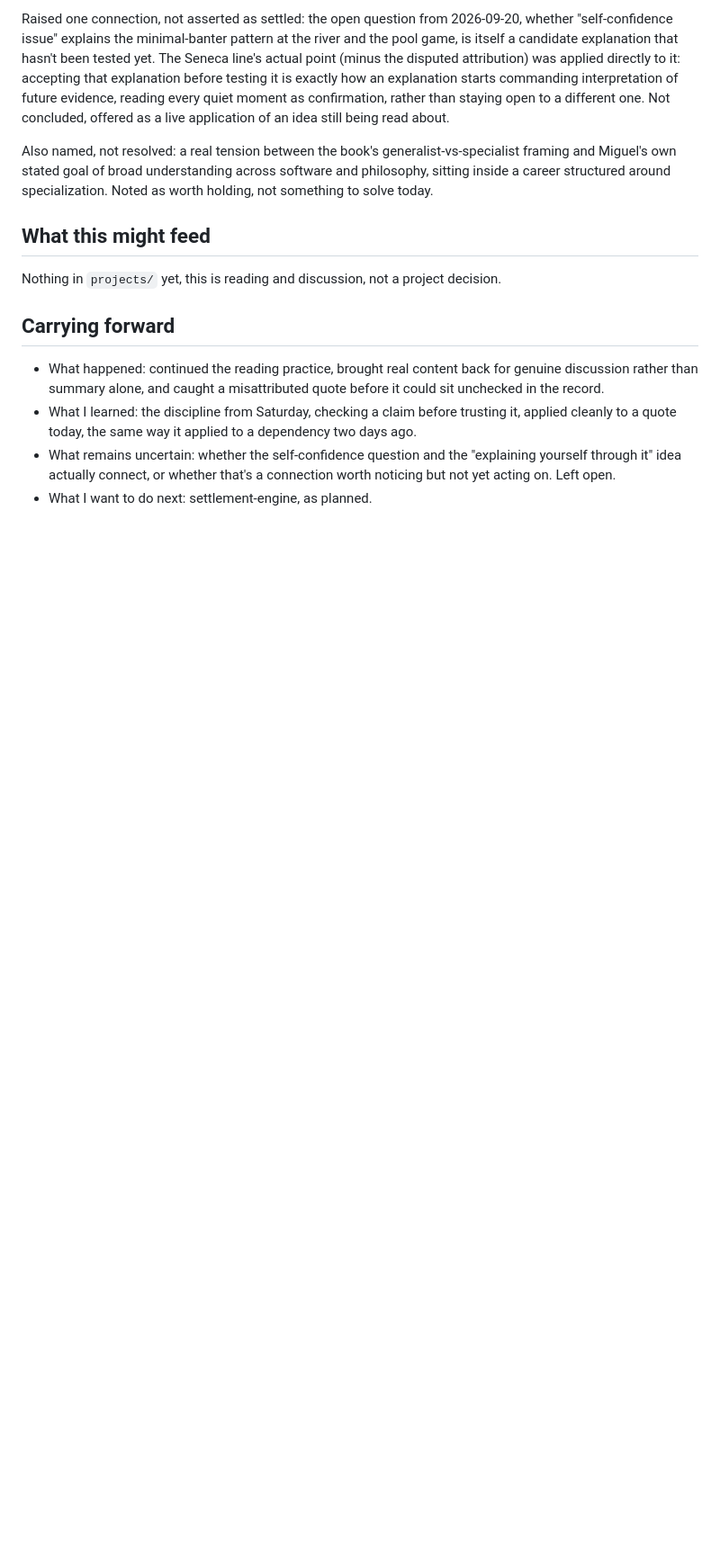
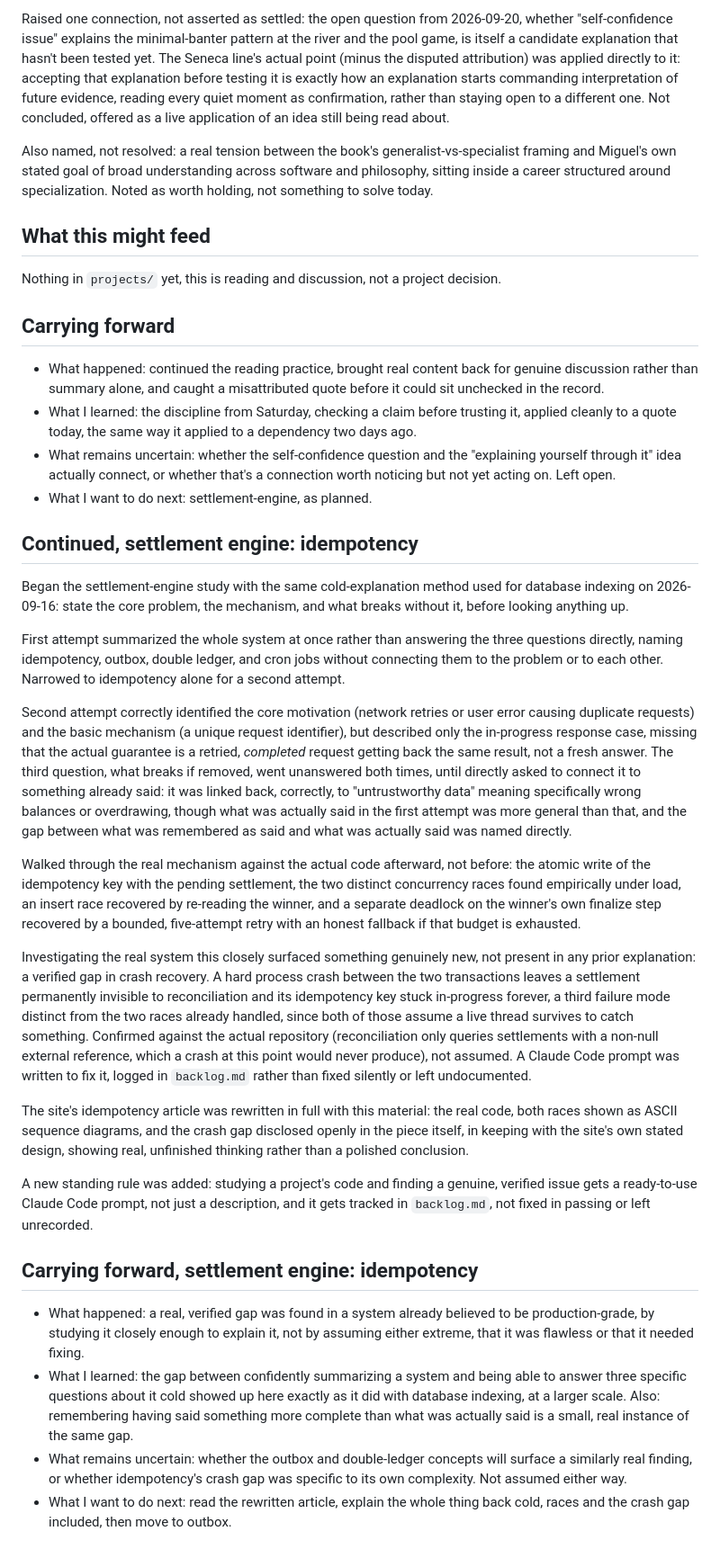
Before and after one commit to Miguel-Shinyenyi/UMWAYI, a Markdown page: journal/entries/2026-09-21.md, the part around the change. Shown at 90% size. Rendered like a GitHub page; blank space fills up the shorter version.

Commit message:
Continue 09-21 entry with settlement-engine idempotency study
Records the cold-explanation attempts on idempotency (missed the retried-
completed-request guarantee, the third question unanswered until prompted,
a remembered-versus-actual-statement gap named directly), the real
mechanism walked against actual code, the two known concurrency races, and
the crash-recovery gap already logged in backlog.md. The site's idempotency
article was rewritten with real code, sequence diagrams, and the gap
disclosed openly rather than polished away.

Co-Authored-By: Claude Sonnet 5 <noreply@anthropic.com>

```diff
--- a/journal/entries/2026-09-21.md
+++ b/journal/entries/2026-09-21.md
@@ -65,3 +65,63 @@ Nothing in `projects/` yet, this is reading and discussion, not a project decisi
   through it" idea actually connect, or whether that's a connection worth noticing but not
   yet acting on. Left open.
 - What I want to do next: settlement-engine, as planned.
+
+## Continued, settlement engine: idempotency
+
+Began the settlement-engine study with the same cold-explanation method used for database
+indexing on 2026-09-16: state the core problem, the mechanism, and what breaks without it,
+before looking anything up.
+
+First attempt summarized the whole system at once rather than answering the three questions
+directly, naming idempotency, outbox, double ledger, and cron jobs without connecting them to
+the problem or to each other. Narrowed to idempotency alone for a second attempt.
+
+Second attempt correctly identified the core motivation (network retries or user error
+causing duplicate requests) and the basic mechanism (a unique request identifier), but
+described only the in-progress response case, missing that the actual guarantee is a
+retried, *completed* request getting back the same result, not a fresh answer. The third
+question, what breaks if removed, went unanswered both times, until directly asked to
+connect it to something already said: it was linked back, correctly, to "untrustworthy
+data" meaning specifically wrong balances or overdrawing, though what was actually said in
+the first attempt was more general than that, and the gap between what was remembered as
+said and what was actually said was named directly.
+
+Walked through the real mechanism against the actual code afterward, not before: the atomic
+write of the idempotency key with the pending settlement, the two distinct concurrency races
+found empirically under load, an insert race recovered by re-reading the winner, and a
+separate deadlock on the winner's own finalize step recovered by a bounded, five-attempt
+retry with an honest fallback if that budget is exhausted.
+
+Investigating the real system this closely surfaced something genuinely new, not present in
+any prior explanation: a verified gap in crash recovery. A hard process crash between the two
+transactions leaves a settlement permanently invisible to reconciliation and its idempotency
+key stuck in-progress forever, a third failure mode distinct from the two races already
+handled, since both of those assume a live thread survives to catch something. Confirmed
+against the actual repository (reconciliation only queries settlements with a non-null
+external reference, which a crash at this point would never produce), not assumed. A
+Claude Code prompt was written to fix it, logged in `backlog.md` rather than fixed silently
+or left undocumented.
+
+The site's idempotency article was rewritten in full with this material: the real code, both
+races shown as ASCII sequence diagrams, and the crash gap disclosed openly in the piece
+itself, in keeping with the site's own stated design, showing real, unfinished thinking
+rather than a polished conclusion.
+
+A new standing rule was added: studying a project's code and finding a genuine, verified
+issue gets a ready-to-use Claude Code prompt, not just a description, and it gets tracked in
+`backlog.md`, not fixed in passing or left unrecorded.
+
+## Carrying forward, settlement engine: idempotency
+
+- What happened: a real, verified gap was found in a system already believed to be
+  production-grade, by studying it closely enough to explain it, not by assuming either
+  extreme, that it was flawless or that it needed fixing.
+- What I learned: the gap between confidently summarizing a system and being able to answer
+  three specific questions about it cold showed up here exactly as it did with database
+  indexing, at a larger scale. Also: remembering having said something more complete than
+  what was actually said is a small, real instance of the same gap.
+- What remains uncertain: whether the outbox and double-ledger concepts will surface a
+  similarly real finding, or whether idempotency's crash gap was specific to its own
+  complexity. Not assumed either way.
+- What I want to do next: read the rewritten article, explain the whole thing back cold,
+  races and the crash gap included, then move to outbox.
```
